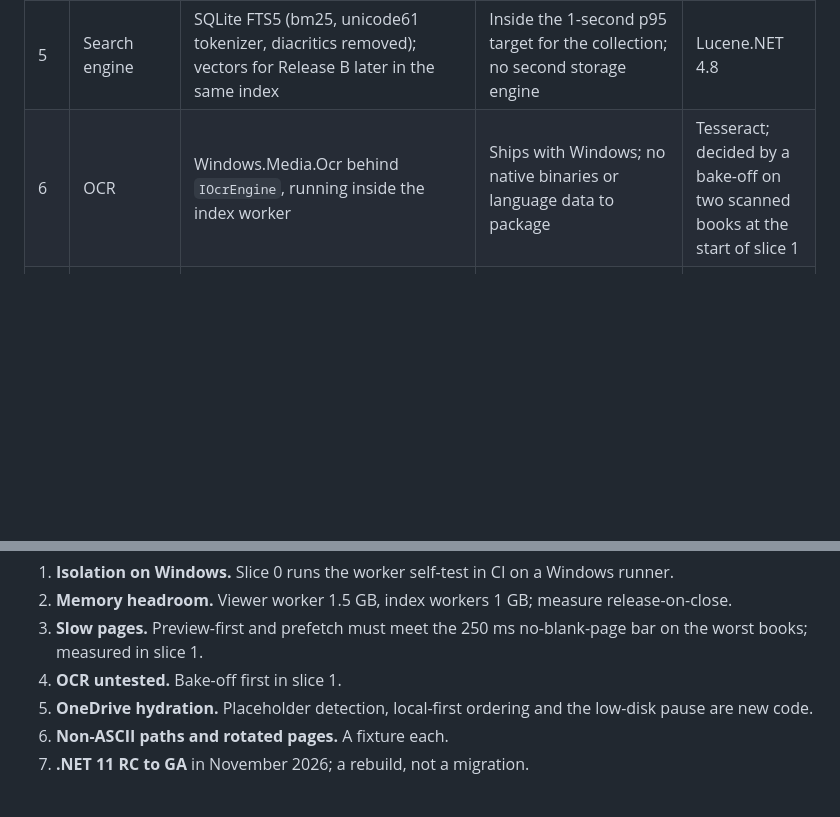
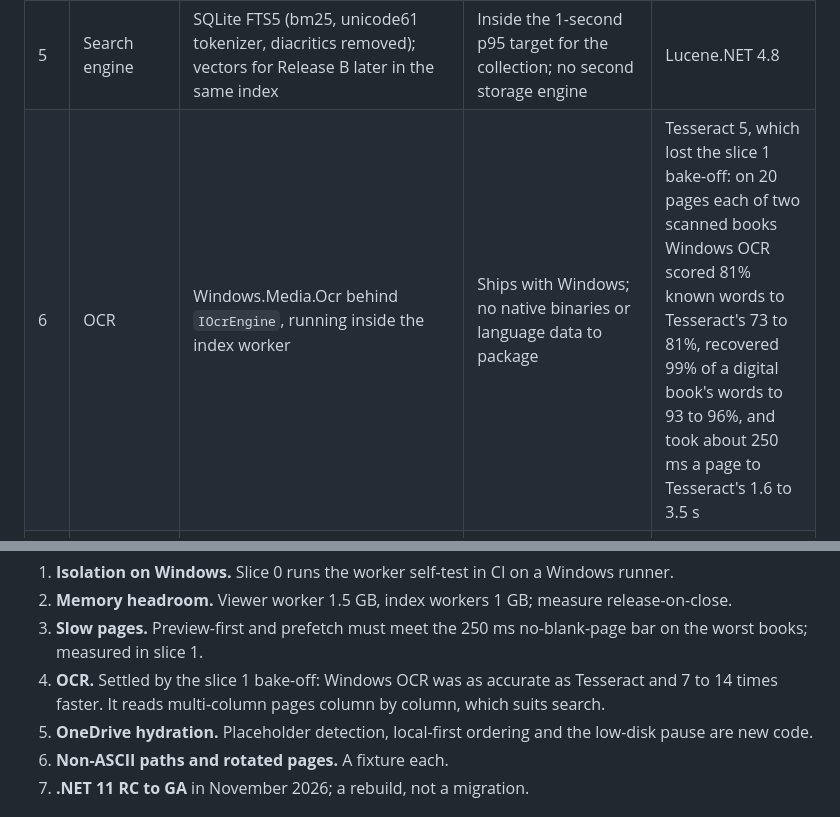
Before and after one commit to munkycdev/bibliotaph, a Markdown page: docs/architecture.md, 2 parts joined by grey strips. GitHub-like rendering; blank space fills up the shorter version.

Commit message:
Docs: Windows OCR wins the bake-off
Co-Authored-By: Claude Opus 5.5 (1M context) <noreply@anthropic.com>
Claude-Session: https://claude.ai/code/session_017Y8iFnZrpvGCYGyFHgd5pm

```diff
--- a/docs/architecture.md
+++ b/docs/architecture.md
@@ -15,7 +15,7 @@ The discussion copy, with comments, is the private [architecture proposal doc](h
 | 3 | Storage | SQLite, two files: `catalog.db` (user work, migrated, backed up) and `index.db` (derived, rebuilt when its schema changes), joined with ATTACH | Makes "rebuild never touches user work" (spec §10) a physical guarantee | One database with careful table ownership |
 | 4 | Data access | EF Core for `catalog.db`; Microsoft.Data.Sqlite with parameterized SQL (Dapper for reads, reused prepared commands for bulk inserts) for `index.db` and search | FTS5's `MATCH`, `bm25()`, `snippet()` and `highlight()` have no LINQ translation, bulk page inserts need prepared commands in batched transactions, and `index.db` has no migrations. Values are always bound; the `MATCH` string is generated from the parsed query with every term quoted, and column names come from a fixed whitelist, since parameters cover neither. | Dapper everywhere, with hand-rolled migrations |
 | 5 | Search engine | SQLite FTS5 (bm25, unicode61 tokenizer, diacritics removed); vectors for Release B later in the same index | Inside the 1-second p95 target for the collection; no second storage engine | Lucene.NET 4.8 |
-| 6 | OCR | Windows.Media.Ocr behind `IOcrEngine`, running inside the index worker | Ships with Windows; no native binaries or language data to package | Tesseract; decided by a bake-off on two scanned books at the start of slice 1 |
+| 6 | OCR | Windows.Media.Ocr behind `IOcrEngine`, running inside the index worker | Ships with Windows; no native binaries or language data to package | Tesseract 5, which lost the slice 1 bake-off: on 20 pages each of two scanned books Windows OCR scored 81% known words to Tesseract's 73 to 81%, recovered 99% of a digital book's words to 93 to 96%, and took about 250 ms a page to Tesseract's 1.6 to 3.5 s |
 | 7 | Job queue | In-process, durable table in `index.db`, run by hosted services | Processing runs only while the app is open; a small scheduler is easier to reason about than a framework | A library queue if the scheduler outgrows that |
 | 8 | UI toolkit | WPF with CommunityToolkit.Mvvm and Microsoft.Extensions.Hosting for DI; custom theme from the mockup tokens; no third-party control suite | The mockup is a bespoke editorial look, not Fluent | WPF-UI or the built-in Fluent theme as a base |
 | 9 | AI adapter | Local first: an OpenAI-compatible endpoint (Ollama, LM Studio) behind `IClassifier`; endpoint and model configurable | Keeps text on the machine and costs nothing per book. The risk is the 95% precision gate, so the pilot measures it before anything is auto-applied. | Cloud adapter if local precision falls short on the pilot |
@@ -217,7 +217,7 @@ Open risks, in the order to retire them:
 1. **Isolation on Windows.** Slice 0 runs the worker self-test in CI on a Windows runner.
 2. **Memory headroom.** Viewer worker 1.5 GB, index workers 1 GB; measure release-on-close.
 3. **Slow pages.** Preview-first and prefetch must meet the 250 ms no-blank-page bar on the worst books; measured in slice 1.
-4. **OCR untested.** Bake-off first in slice 1.
+4. **OCR.** Settled by the slice 1 bake-off: Windows OCR was as accurate as Tesseract and 7 to 14 times faster. It reads multi-column pages column by column, which suits search.
 5. **OneDrive hydration.** Placeholder detection, local-first ordering and the low-disk pause are new code.
 6. **Non-ASCII paths and rotated pages.** A fixture each.
 7. **.NET 11 RC to GA** in November 2026; a rebuild, not a migration.
```
Also changed, not shown: docs/product-spec.md (+1 -1 lines).
